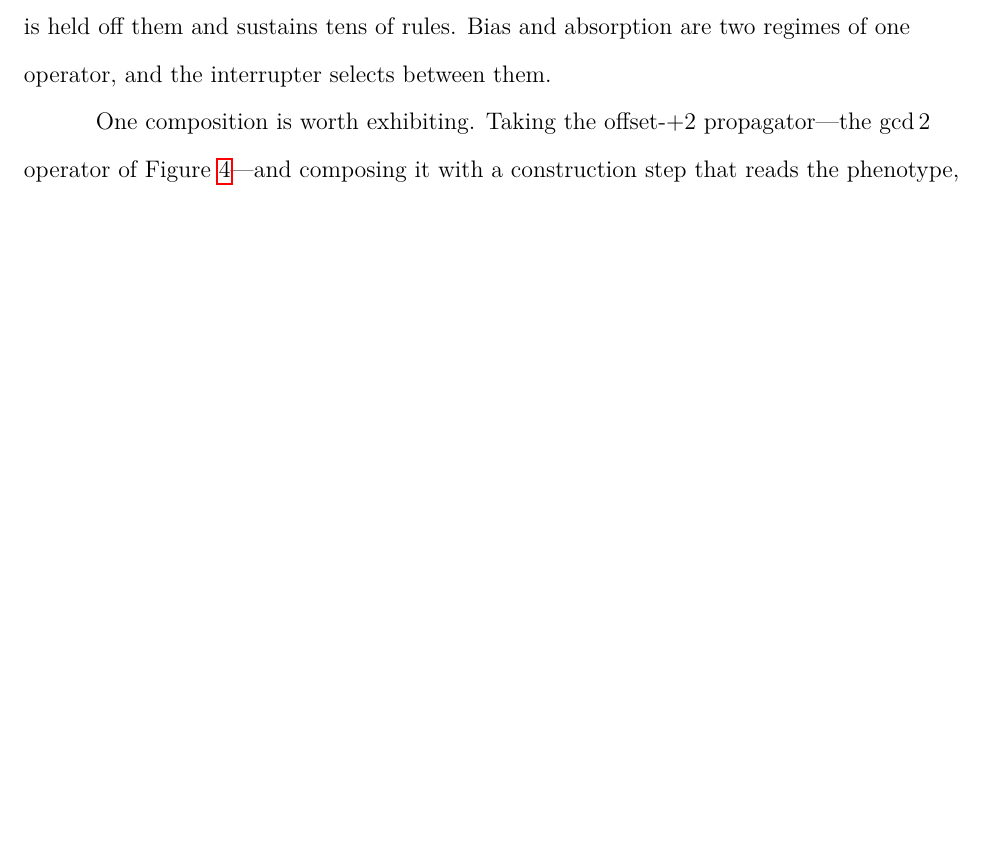
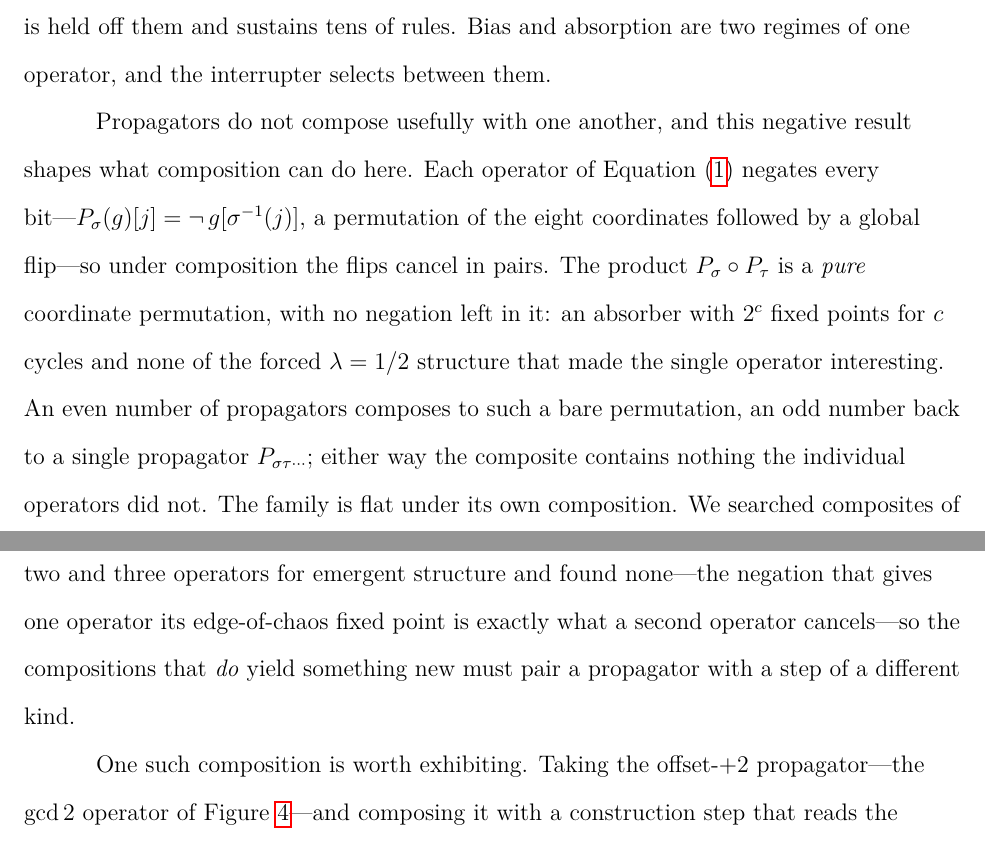
Before and after one commit to tothedarktowercame/futon5, a LaTeX paper (holes/tech-notes/paper/draft.tex): part of page 9 of 19 before the commit and two parts of pages 9 and 10 of 19 after it, the two joined at a grey line, cut so that both start at the same text, the shorter picture padded with empty space. Compiled offline with pdfLaTeX.

Commit message:
paper: add the negative finding that propagators don't compose
Per Joe -- a negative result we're confident in and spent time on. Stated
before the river paragraph and motivating it. Each operator negates every
bit (P_sig(g)[j] = not g[sig^{-1}(j)] = coordinate permutation + global
flip), so under composition the flips cancel in pairs: P_sig ∘ P_tau is a
PURE permutation, an absorber with 2^c fixed points and none of the forced
lambda=1/2 structure. Even count -> bare permutation, odd -> single
propagator; the family is flat under its own composition. This is why the
interesting composites pair a propagator with a step of a DIFFERENT kind
(the river), not with another propagator.

Verified numerically: P_sig ∘ P_tau fixes the all-zero byte in all 2000
random trials (a propagator never does -- negation sends 0 -> all-ones), and
composite fixed-point counts run 2..128 = 2^cycles, vs 0 for a non-all-even
single propagator.

Co-Authored-By: Claude Opus 4.8 <noreply@anthropic.com>

```diff
--- a/holes/tech-notes/paper/draft.tex
+++ b/holes/tech-notes/paper/draft.tex
@@ -416,7 +416,24 @@ the interrupter (Figure~\ref{fig:lambda}) it is held off them and sustains
 tens of rules. Bias and absorption are two regimes of one operator, and the
 interrupter selects between them.
 
-One composition is worth exhibiting. Taking the offset-$+2$
+Propagators do not compose usefully with one another, and this negative
+result shapes what composition can do here. Each operator of
+Equation~\eqref{eq:prop} negates every bit---$P_\sig(g)[j] = \lnot\,
+g[\sig^{-1}(j)]$, a permutation of the eight coordinates followed by a global
+flip---so under composition the flips cancel in pairs. The product
+$P_\sig \circ P_\tau$ is a \emph{pure} coordinate permutation, with no
+negation left in it: an absorber with $2^{c}$ fixed points for $c$ cycles
+and none of the forced $\lambda = 1/2$ structure that made the single
+operator interesting. An even number of propagators composes to such a bare
+permutation, an odd number back to a single propagator $P_{\sig\tau\cdots}$;
+either way the composite contains nothing the individual operators did not.
+The family is flat under its own composition. We searched composites of two
+and three operators for emergent structure and found none---the negation
+that gives one operator its edge-of-chaos fixed point is exactly what a
+second operator cancels---so the compositions that \emph{do} yield something
+new must pair a propagator with a step of a different kind.
+
+One such composition is worth exhibiting. Taking the offset-$+2$
 propagator---the $\gcd 2$ operator of Figure~\ref{fig:eoc}---and composing
 it with a construction step that reads the phenotype, matches it against
 local templates, and falls back to the all-zero rule produces a
```
